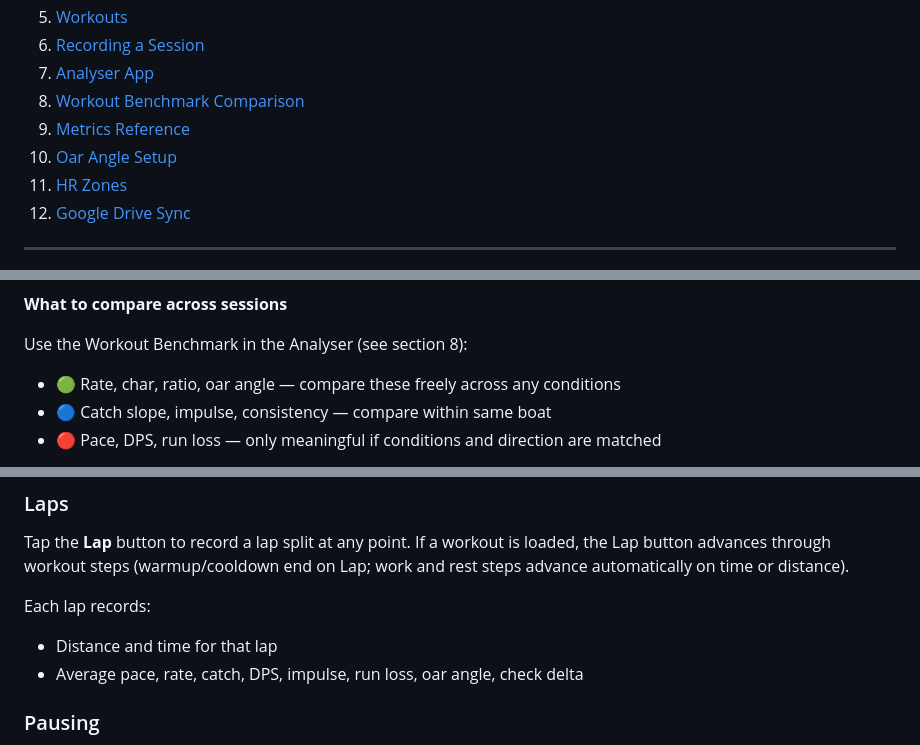
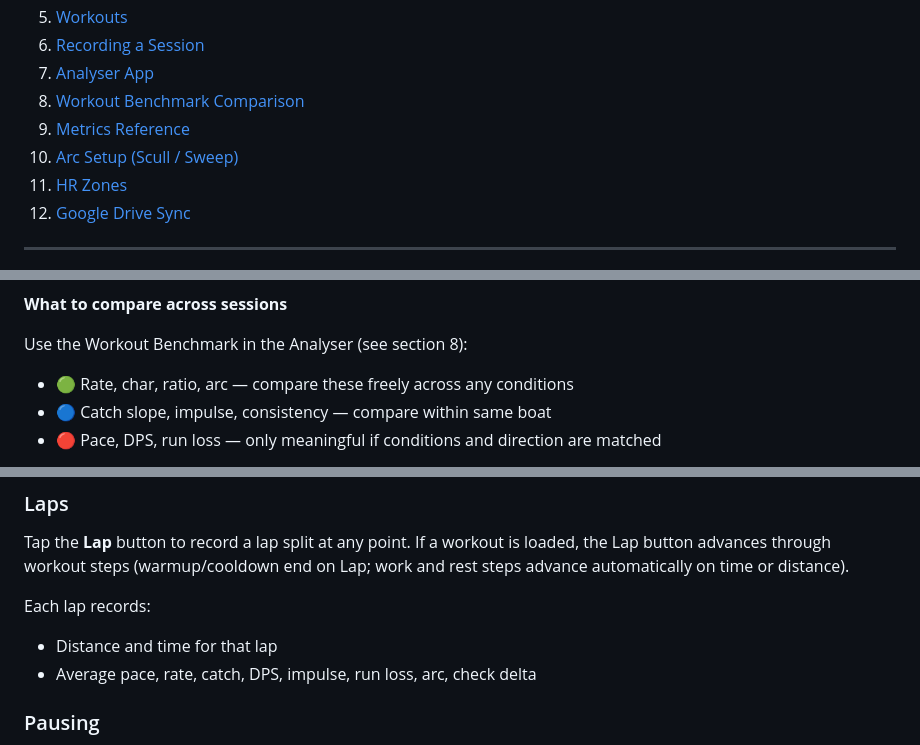
Before and after one commit to kstg4cnkwh-netizen/BoatRun-metrics, a Markdown page: README.md, 3 parts joined by grey strips. Drawn GitHub-style.

```diff
--- a/README.md
+++ b/README.md
@@ -15,7 +15,7 @@ Two companion web apps that run as PWAs on an iOS device mounted in a scull. The
 1. [Analyser App](#7-analyser-app)
 1. [Workout Benchmark Comparison](#8-workout-benchmark-comparison)
 1. [Metrics Reference](#9-metrics-reference)
-1. [Oar Angle Setup](#10-oar-angle-setup)
+1. [Arc Setup (Scull / Sweep)](#10-arc-setup-scull--sweep)
 1. [HR Zones](#11-hr-zones)
 1. [Google Drive Sync](#12-google-drive-sync)
 
@@ -223,7 +229,7 @@ This is the primary repeatable test for tracking fitness and technique over a tr
 
 Use the Workout Benchmark in the Analyser (see section 8):
 
-- 🟢 Rate, char, ratio, oar angle — compare these freely across any conditions
+- 🟢 Rate, char, ratio, arc — compare these freely across any conditions
 - 🔵 Catch slope, impulse, consistency — compare within same boat
 - 🔴 Pace, DPS, run loss — only meaningful if conditions and direction are matched
 
@@ -269,7 +275,7 @@ Tap the **Lap** button to record a lap split at any point. If a workout is loade
 Each lap records:
 
 - Distance and time for that lap
-- Average pace, rate, catch, DPS, impulse, run loss, oar angle, check delta
+- Average pace, rate, catch, DPS, impulse, run loss, arc, check delta
 
 ### Pausing
 
```
Also changed, not shown: other parts of README.md (+17 -11 lines).
